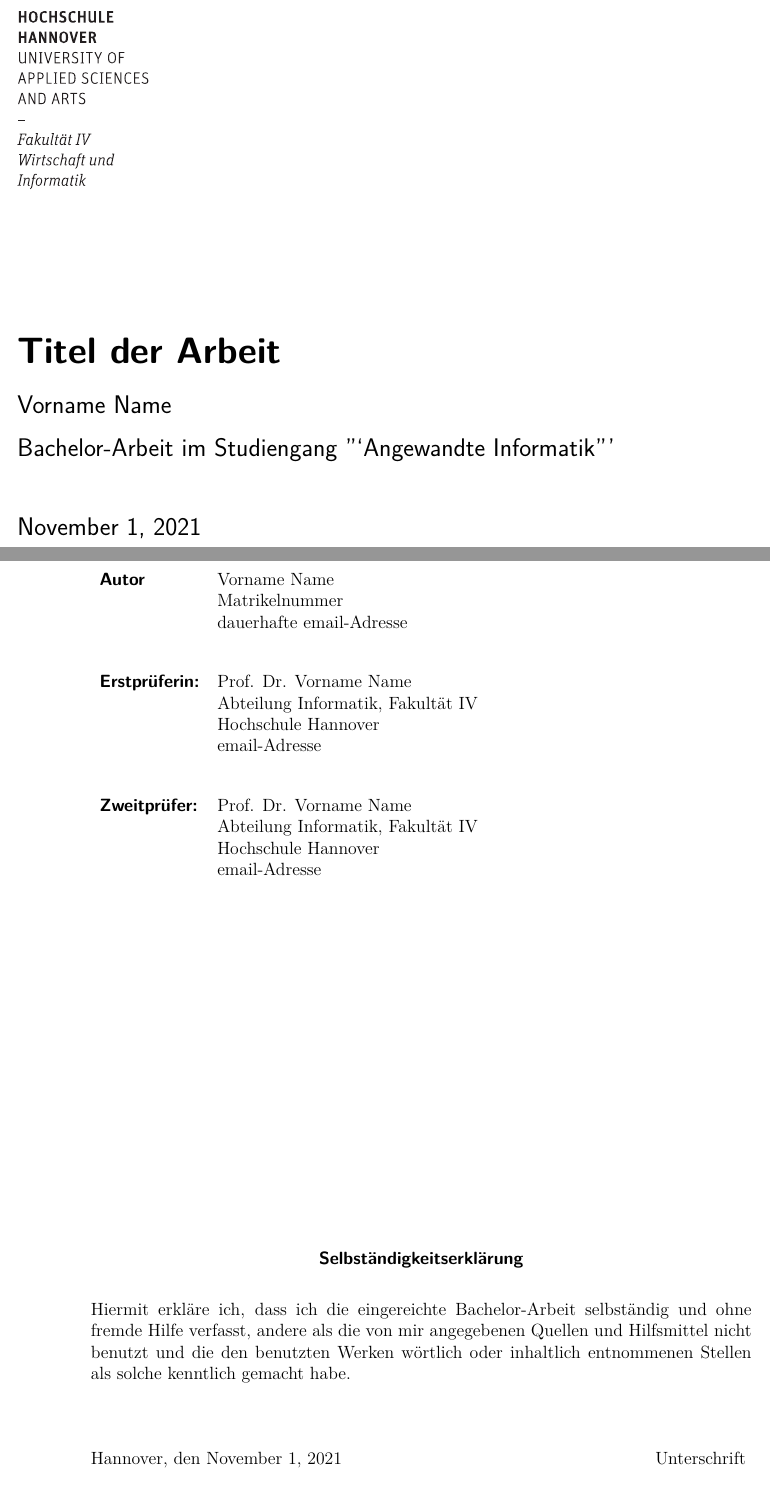
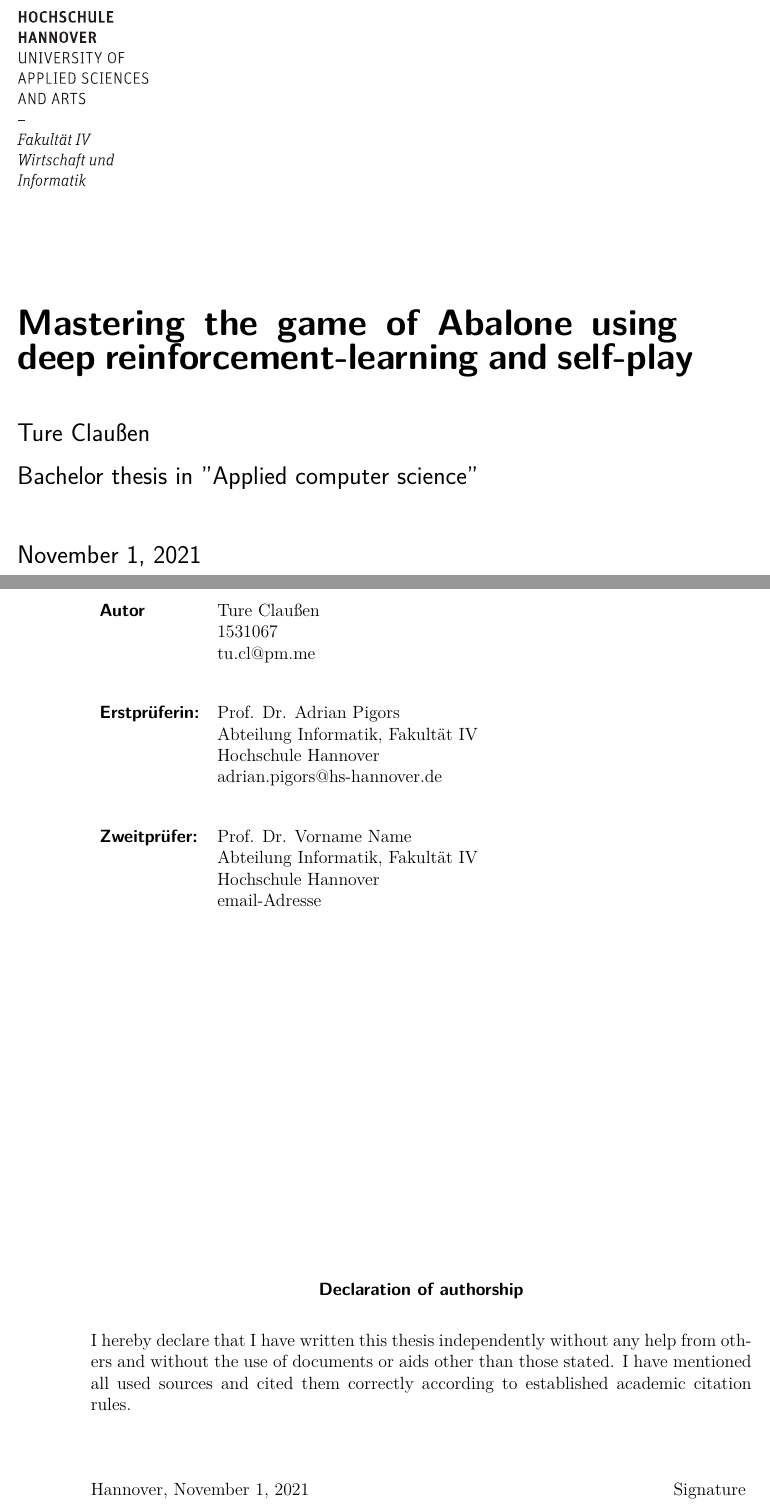
Before and after one commit to campfireman/bachelor-thesis, a LaTeX thesis (doc/thesis/main.tex): two parts of pages 1 and 2 of 9 before the commit and two parts of pages 1 and 2 of 6 after it, joined at a grey line, cut at the place of the change. Compiled offline with pdfLaTeX.

Commit message:
Adapt template to main structure

```diff
--- a/doc/thesis/thesis_template.tex
+++ b/doc/thesis/main.tex
@@ -24,7 +24,7 @@
 (\textwidth,.4pt)
 }{%
 (\textwidth,.4pt)
-{\pagemark\hfill Vorname Name}
+{\pagemark\hfill Ture Claußen}
 {Version 0.1 vom \today \hfill \pagemark}
 {Version 0.1 vom \today\hfill\pagemark}
 }
@@ -42,12 +42,12 @@
 
 {  ~ \sffamily
   \vfill
-  {\Huge\bfseries Titel der Arbeit}
+  {\Huge\bfseries Mastering the game of Abalone using deep reinforcement-learning and self-play}
   \bigskip
 
   {\Large
-    Vorname Name \\[2ex]
-    Bachelor-Arbeit im Studiengang "`Angewandte Informatik"'
+    Ture Claußen \\[2ex]
+    Bachelor thesis in "Applied computer science"
     \\[5ex]
     \today }
 }
@@ -60,13 +60,13 @@
 
 \newpage \thispagestyle{empty}
 \begin{tabular}{ll}
-  {\bfseries\sffamily Autor}         & Vorname Name                      \\
-                                     & Matrikelnummer                    \\
-                                     & dauerhafte email-Adresse          \\[5ex]
-  {\bfseries\sffamily Erstprüferin:} & Prof. Dr. Vorname Name            \\
+  {\bfseries\sffamily Autor}         & Ture Claußen                      \\
+                                     & 1531067                           \\
+                                     & tu.cl@pm.me                       \\[5ex]
+  {\bfseries\sffamily Erstprüferin:} & Prof. Dr. Adrian Pigors           \\
                                      & Abteilung Informatik, Fakultät IV \\
                                      & Hochschule Hannover               \\
-                                     & email-Adresse                     \\[5ex]
+                                     & adrian.pigors@hs-hannover.de      \\[5ex]
   {\bfseries\sffamily Zweitprüfer:}  & Prof. Dr. Vorname Name            \\
                                      & Abteilung Informatik, Fakultät IV \\
                                      & Hochschule Hannover               \\
@@ -75,16 +75,13 @@
 
 \vfill
 
-\begin{center} \sffamily\bfseries Selbständigkeitserklärung \end{center}
+\begin{center} \sffamily\bfseries Declaration of authorship \end{center}
 % fett und zentriert in der minipage
 
-Hiermit erkläre ich, dass ich die eingereichte Bachelor-Arbeit
-selbständig und ohne fremde Hilfe verfasst, andere als die von mir angegebenen Quellen
-und Hilfsmittel nicht benutzt und die den benutzten Werken wörtlich oder
-inhaltlich entnommenen Stellen als solche kenntlich gemacht habe.
+I hereby declare that I have written this thesis independently without any help from others and without the use of documents or aids other than those stated. I have mentioned all used sources and cited them correctly according to established academic citation rules.
 \vspace*{7ex}
 
-Hannover, den \today \hfill Unterschrift
+Hannover, \today \hfill Signature
 \pdfbookmark[0]{Inhalt}{contents}
 \tableofcontents  % Inhaltsverzeichnis
 
```
Also changed, not shown: doc/thesis/sections/system-architecture.tex (added, +4 -0 lines), doc/thesis/main.pdf (added), doc/thesis/thesis_template.pdf (deleted), doc/thesis/main.tex (15 more changed lines).
